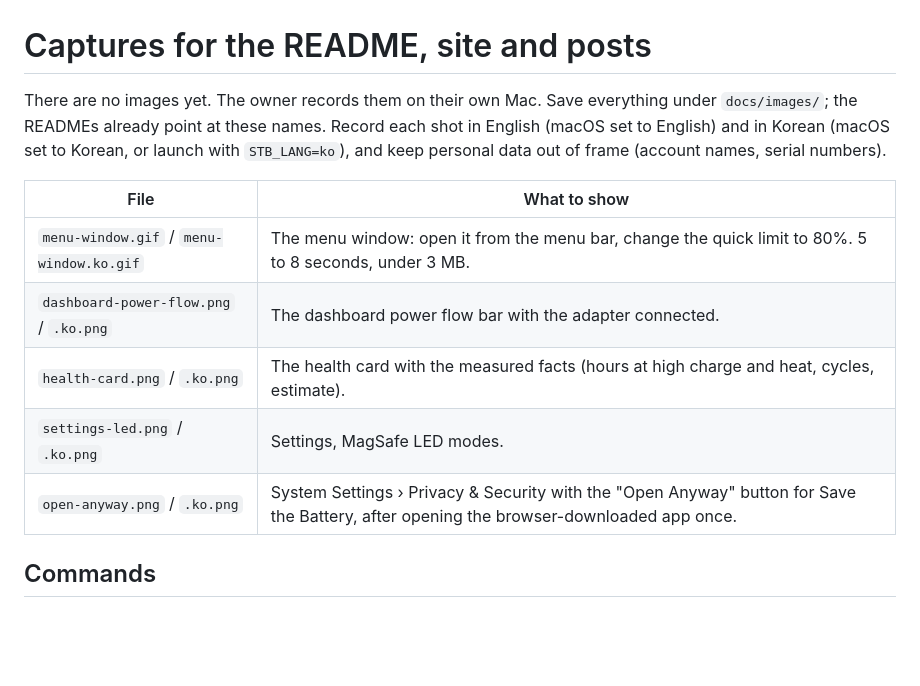
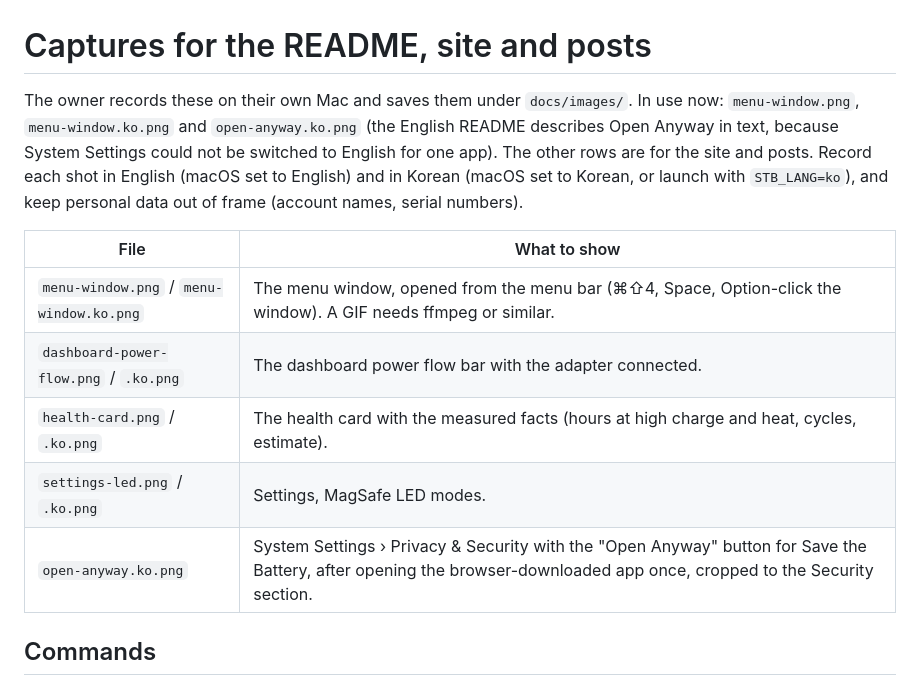
Before and after one commit to y-minion/savethebattery, a Markdown page: scripts/capture.md, the part around the change. GitHub-like rendering; blank space fills up the shorter version.

```diff
--- a/scripts/capture.md
+++ b/scripts/capture.md
@@ -1,14 +1,14 @@
 # Captures for the README, site and posts
 
-There are no images yet. The owner records them on their own Mac. Save everything under `docs/images/`; the READMEs already point at these names. Record each shot in English (macOS set to English) and in Korean (macOS set to Korean, or launch with `STB_LANG=ko`), and keep personal data out of frame (account names, serial numbers).
+The owner records these on their own Mac and saves them under `docs/images/`. In use now: `menu-window.png`, `menu-window.ko.png` and `open-anyway.ko.png` (the English README describes Open Anyway in text, because System Settings could not be switched to English for one app). The other rows are for the site and posts. Record each shot in English (macOS set to English) and in Korean (macOS set to Korean, or launch with `STB_LANG=ko`), and keep personal data out of frame (account names, serial numbers).
 
 | File | What to show |
 |---|---|
-| `menu-window.gif` / `menu-window.ko.gif` | The menu window: open it from the menu bar, change the quick limit to 80%. 5 to 8 seconds, under 3 MB. |
+| `menu-window.png` / `menu-window.ko.png` | The menu window, opened from the menu bar (⌘⇧4, Space, Option-click the window). A GIF needs ffmpeg or similar. |
 | `dashboard-power-flow.png` / `.ko.png` | The dashboard power flow bar with the adapter connected. |
 | `health-card.png` / `.ko.png` | The health card with the measured facts (hours at high charge and heat, cycles, estimate). |
 | `settings-led.png` / `.ko.png` | Settings, MagSafe LED modes. |
-| `open-anyway.png` / `.ko.png` | System Settings › Privacy & Security with the "Open Anyway" button for Save the Battery, after opening the browser-downloaded app once. |
+| `open-anyway.ko.png` | System Settings › Privacy & Security with the "Open Anyway" button for Save the Battery, after opening the browser-downloaded app once, cropped to the Security section. |
 
 ## Commands
 
```
Also changed, not shown: README.ko.md (+1 -1 lines), README.md (+1 -3 lines), docs/images/menu-window.ko.png (added), docs/images/menu-window.png (added), docs/images/open-anyway.ko.png (added).
